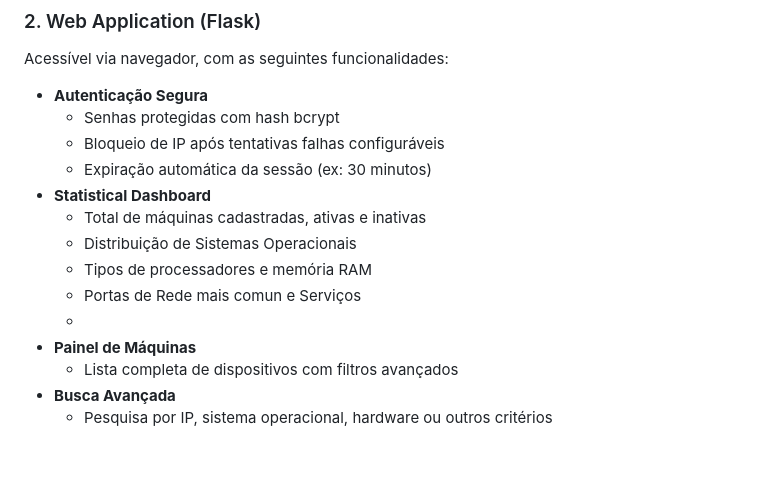
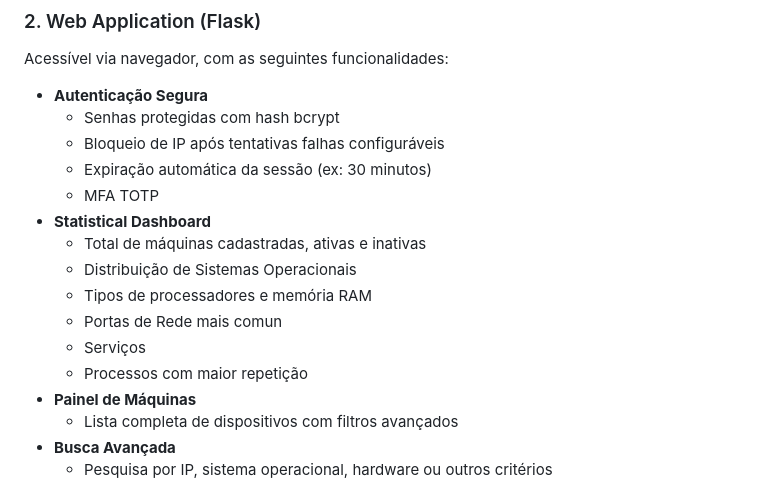
Before and after one commit to Maarckz/Inventory, a Markdown page: README.md, the part around the change. Drawn GitHub-style; blank space fills up the shorter version.

```diff
--- a/README.md
+++ b/README.md
@@ -68,12 +68,14 @@ Acessível via navegador, com as seguintes funcionalidades:
   - Senhas protegidas com hash bcrypt
   - Bloqueio de IP após tentativas falhas configuráveis
   - Expiração automática da sessão (ex: 30 minutos)
+  - MFA TOTP
 - **Statistical Dashboard**
   - Total de máquinas cadastradas, ativas e inativas
   - Distribuição de Sistemas Operacionais
   - Tipos de processadores e memória RAM
-  - Portas de Rede mais comun e Serviços
-  -
+  - Portas de Rede mais comun
+  - Serviços
+  - Processos com maior repetição
 - **Painel de Máquinas**
   - Lista completa de dispositivos com filtros avançados
 - **Busca Avançada**
```
